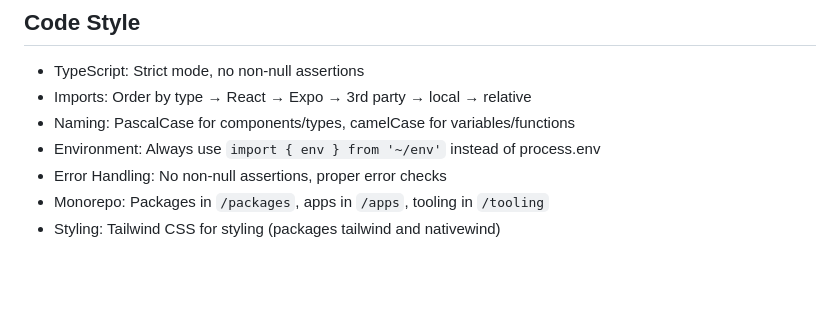
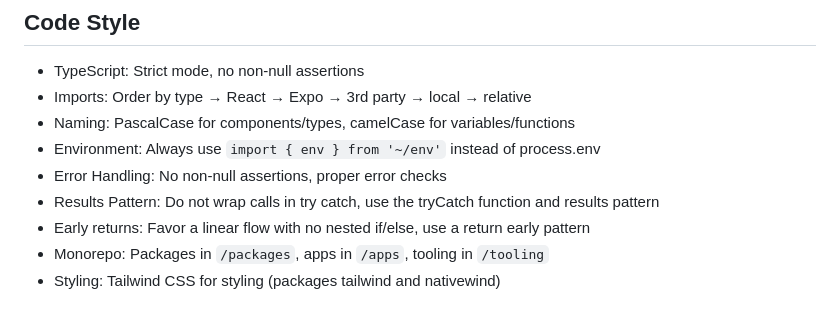
Before and after one commit to lrnt/reciperun, a Markdown page: CLAUDE.md, the part around the change. Drawn GitHub-style; blank space fills up the shorter version.

Commit message:
chore: update CLAUDE instructions

```diff
--- a/CLAUDE.md
+++ b/CLAUDE.md
@@ -49,6 +49,8 @@ The project uses better-auth for authentication with email/password support. Mob
 - Naming: PascalCase for components/types, camelCase for variables/functions
 - Environment: Always use `import { env } from '~/env'` instead of process.env
 - Error Handling: No non-null assertions, proper error checks
+- Results Pattern: Do not wrap calls in try catch, use the tryCatch function and results pattern
+- Early returns: Favor a linear flow with no nested if/else, use a return early pattern
 - Monorepo: Packages in `/packages`, apps in `/apps`, tooling in `/tooling`
 - Styling: Tailwind CSS for styling (packages tailwind and nativewind)
 
```
